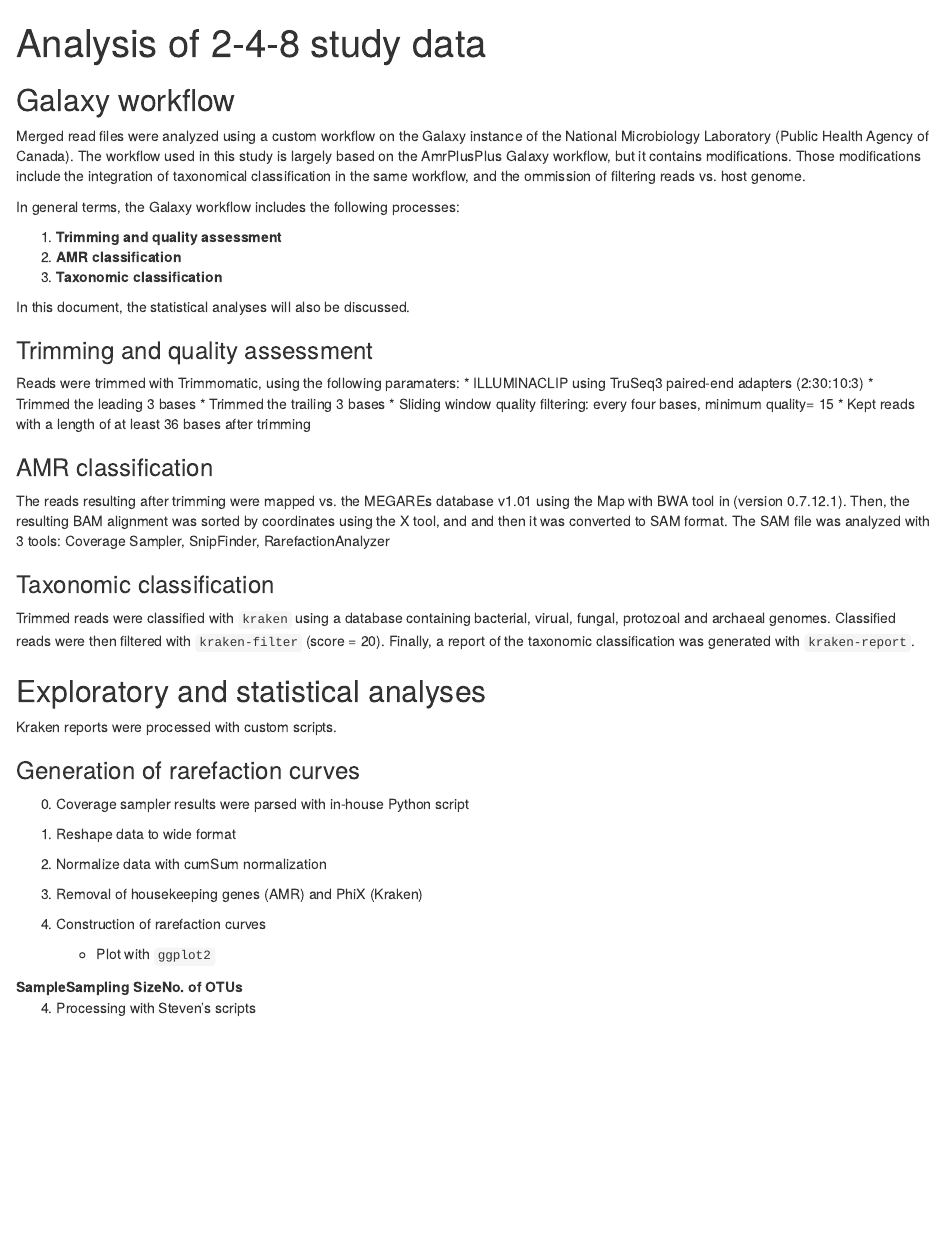
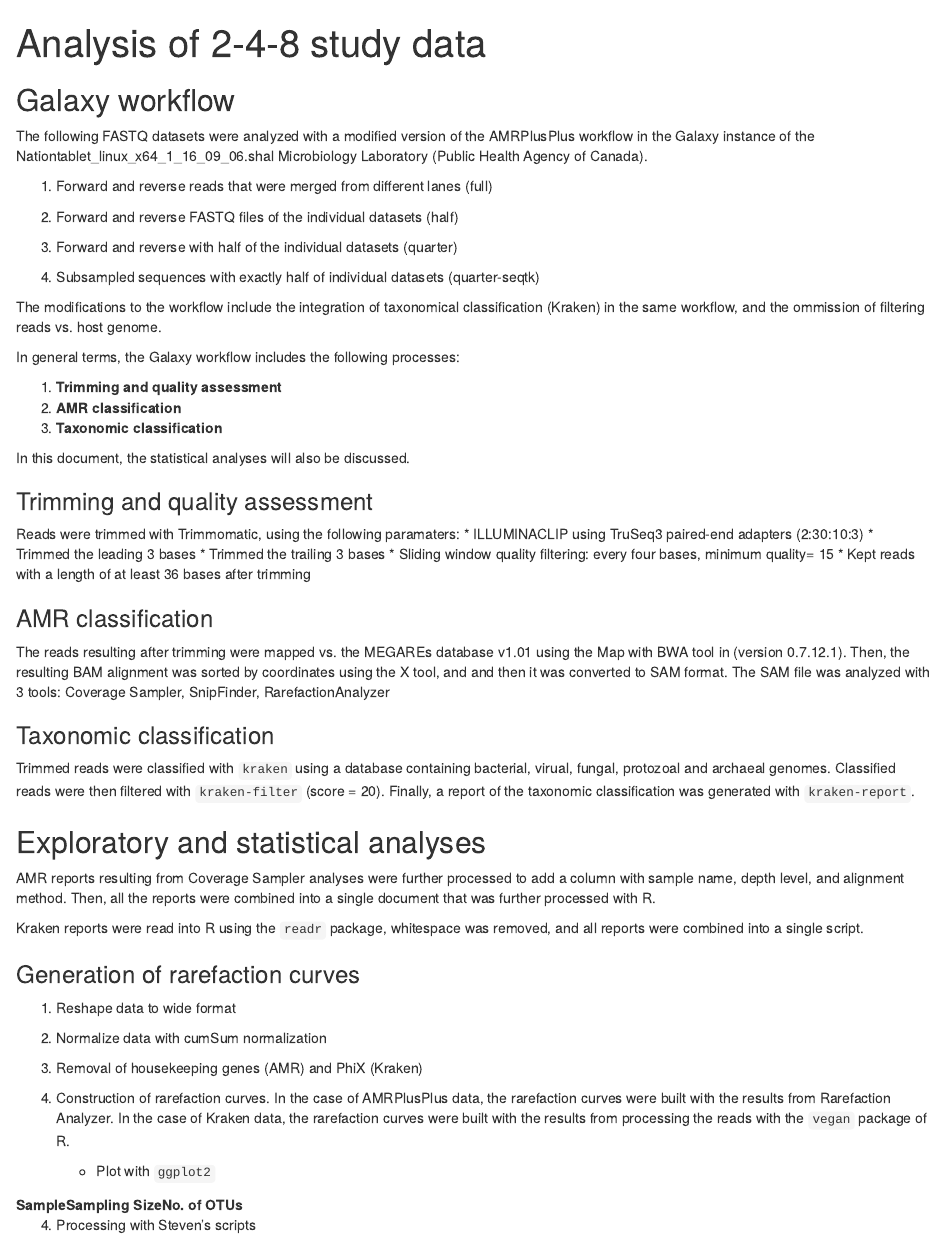
Before and after one commit to ropolomx/impact_of_sequencing_depth, an R Markdown document (2-4-8_analysis_methods.Rmd): the page in a window 1100 px wide, from its top. Rendered offline with R 4.5, knitr and Pandoc, with nearby package versions.

Commit message:
Change RMarkdown to explain workflow better

```diff
--- a/2-4-8_analysis_methods.Rmd
+++ b/2-4-8_analysis_methods.Rmd
@@ -5,7 +5,18 @@ output: html_notebook
 
 ## Galaxy workflow
 
-Merged read files were analyzed using a custom workflow on the Galaxy instance of the National Microbiology Laboratory (Public Health Agency of Canada). The workflow used in this study is largely based on the AmrPlusPlus Galaxy workflow, but it contains modifications. Those modifications include the integration of taxonomical classification in the same workflow, and the ommission of filtering reads vs. host genome.
+The following FASTQ datasets were analyzed with a modified version of the AMRPlusPlus workflow in the Galaxy instance of the Nationtablet_linux_x64_1_16_09_06.shal Microbiology Laboratory (Public Health Agency of Canada).
+
+1. Forward and reverse reads that were merged from different lanes (full)
+
+2. Forward and reverse FASTQ files of the individual datasets (half)
+
+3. Forward and reverse with half of the individual datasets (quarter)
+
+4. Subsampled sequences with exactly half of individual datasets (quarter-seqtk)
+
+
+The modifications to the workflow include the integration of taxonomical classification (Kraken) in the same workflow, and the ommission of filtering reads vs. host genome.
 
 In general terms, the Galaxy workflow includes the following processes:
 
@@ -35,11 +46,11 @@ Trimmed reads were classified with `kraken` using a database containing bacteria
 
 ## Exploratory and statistical analyses
 
-Kraken reports were processed with custom scripts.
+AMR reports resulting from Coverage Sampler analyses were further processed to add a column with sample name, depth level, and alignment method. Then, all the reports were combined into a single document that was further processed with R.
+
+Kraken reports were read into R using the `readr` package, whitespace was removed, and all reports were combined into a single script.
 
 ### Generation of rarefaction curves
-
-0. Coverage sampler results were parsed with in-house Python script
 
 1. Reshape data to wide format
 
@@ -47,7 +58,7 @@ Kraken reports were processed with custom scripts.
 
 3. Removal of housekeeping genes (AMR) and PhiX (Kraken)
 
-4. Construction of rarefaction curves
+4. Construction of rarefaction curves. In the case of AMRPlusPlus data, the rarefaction curves were built with the results from Rarefaction Analyzer. In the case of Kraken data, the rarefaction curves were built with the results from processing the reads with the `vegan` package of R.
 
     * Plot with `ggplot2`
 
```
